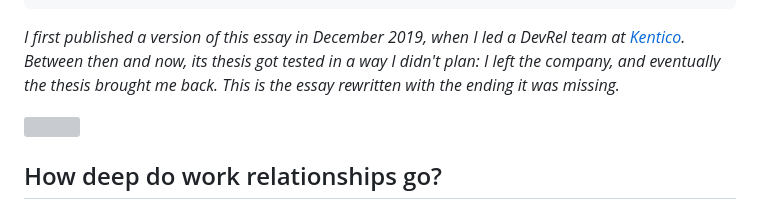
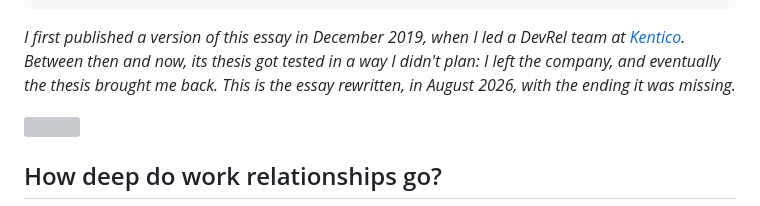
Before and after one commit to petrsvihlik/petrsvihlik.com, a Markdown page: input/posts/building-a-culture-of-relationships-that-persist.md, the part around one of its changes. Drawn GitHub-style; grey boxes are pictures that could not be loaded.

Commit message:
Keep the culture essay's original 2019 publication date
Post dates record first publication; the rewrite is dated in the
opening note and lives in git history. Keeps the archive chronological.

```diff
--- a/input/posts/building-a-culture-of-relationships-that-persist.md
+++ b/input/posts/building-a-culture-of-relationships-that-persist.md
@@ -8,7 +8,7 @@ tags: [relationships, company-culture, friendship, life]
 comments: true
 ---
 
-*I first published a version of this essay in December 2019, when I led a DevRel team at [Kentico](https://www.kentico.com/). Between then and now, its thesis got tested in a way I didn't plan: I left the company, and eventually the thesis brought me back. This is the essay rewritten with the ending it was missing.*
+*I first published a version of this essay in December 2019, when I led a DevRel team at [Kentico](https://www.kentico.com/). Between then and now, its thesis got tested in a way I didn't plan: I left the company, and eventually the thesis brought me back. This is the essay rewritten, in August 2026, with the ending it was missing.*
 
 ![](/assets/img/posts/building-a-culture-of-relationships-that-persist/01.jpg)
 
```
Also changed, not shown: other parts of input/posts/building-a-culture-of-relationships-that-persist.md (+1 -1 lines).
